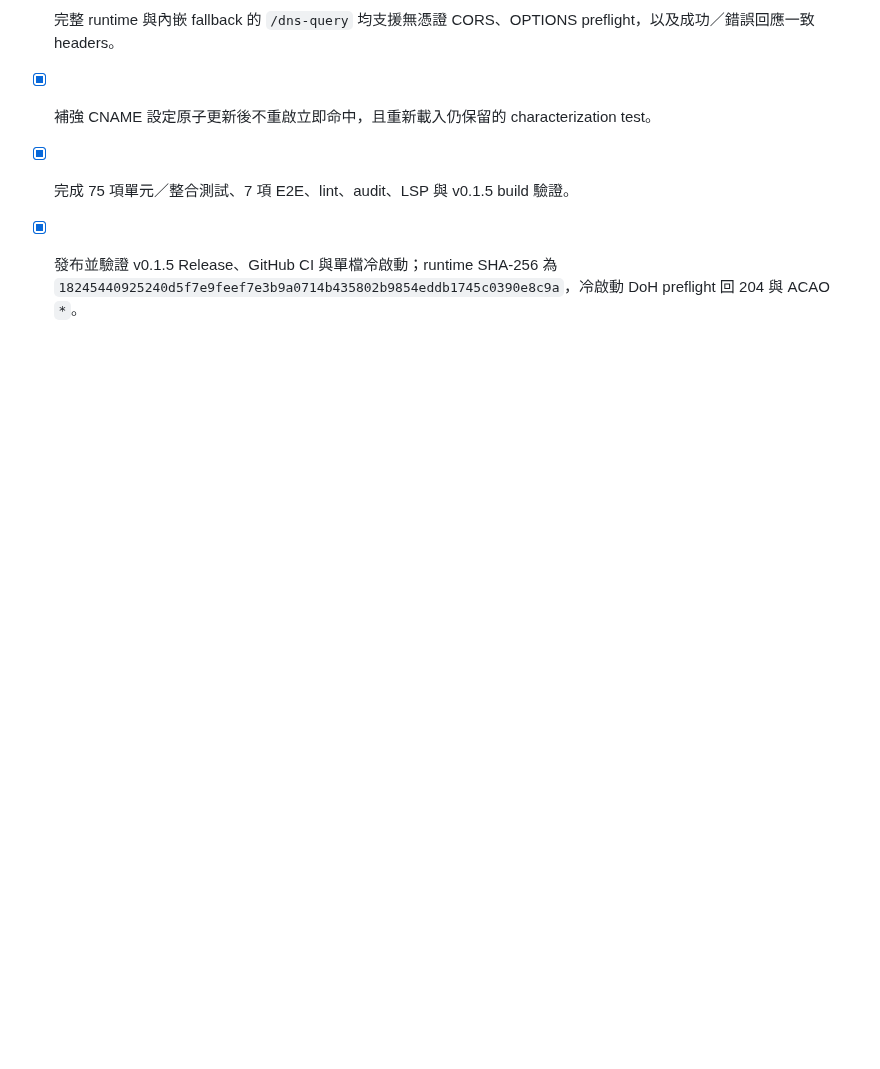
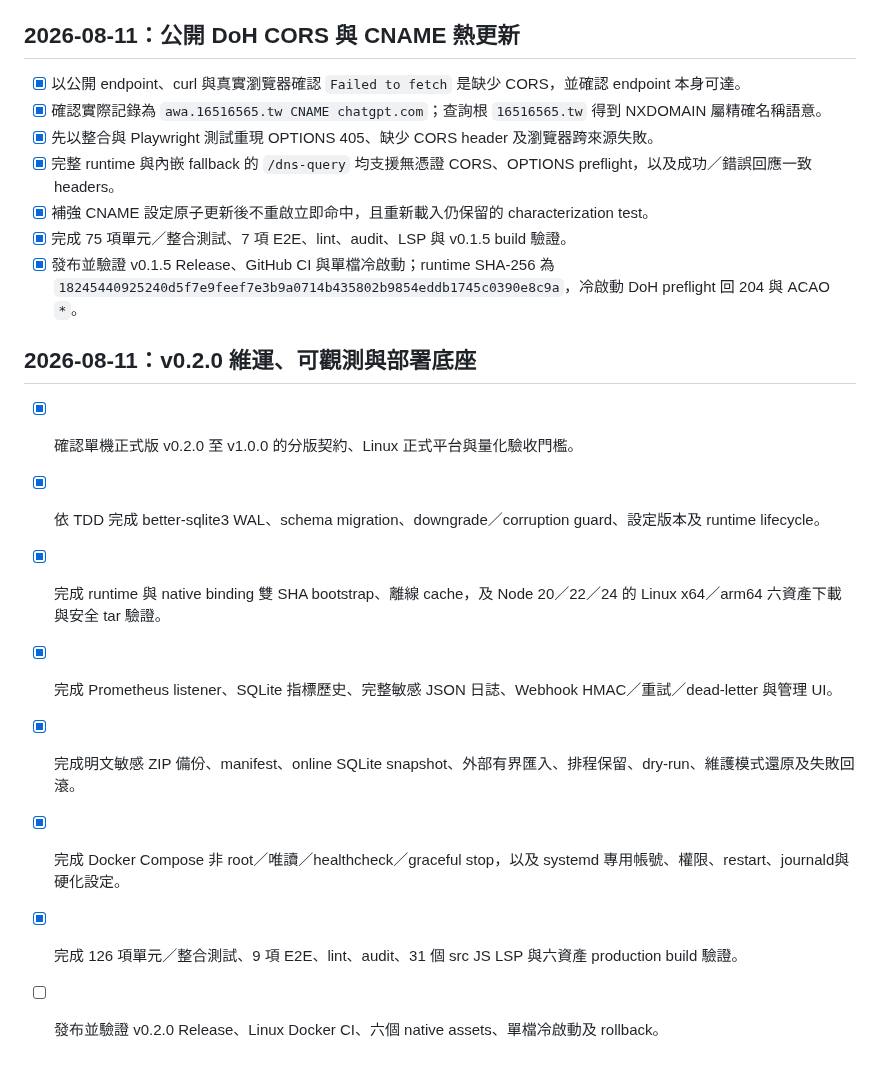
Before and after one commit to s12ryt/s12ryt-nodejs-dns-server, a Markdown page: agent/deep_todos.md, the part around the change. GitHub-like rendering; blank space fills up the shorter version.

Commit message:
Record v0.2 milestone completion
Ultraworked with [Sisyphus](https://github.com/code-yeongyu/oh-my-openagent)

Co-authored-by: Sisyphus <clio-agent@sisyphuslabs.ai>

```diff
--- a/agent/deep_todos.md
+++ b/agent/deep_todos.md
@@ -69,3 +69,14 @@
 - [x] 補強 CNAME 設定原子更新後不重啟立即命中，且重新載入仍保留的 characterization test。
 - [x] 完成 75 項單元／整合測試、7 項 E2E、lint、audit、LSP 與 v0.1.5 build 驗證。
 - [x] 發布並驗證 v0.1.5 Release、GitHub CI 與單檔冷啟動；runtime SHA-256 為 `18245440925240d5f7e9feef7e3b9a0714b435802b9854eddb1745c0390e8c9a`，冷啟動 DoH preflight 回 204 與 ACAO `*`。
+
+## 2026-08-11：v0.2.0 維運、可觀測與部署底座
+
+- [x] 確認單機正式版 v0.2.0 至 v1.0.0 的分版契約、Linux 正式平台與量化驗收門檻。
+- [x] 依 TDD 完成 better-sqlite3 WAL、schema migration、downgrade／corruption guard、設定版本及 runtime lifecycle。
+- [x] 完成 runtime 與 native binding 雙 SHA bootstrap、離線 cache，及 Node 20／22／24 的 Linux x64／arm64 六資產下載與安全 tar 驗證。
+- [x] 完成 Prometheus listener、SQLite 指標歷史、完整敏感 JSON 日誌、Webhook HMAC／重試／dead-letter 與管理 UI。
+- [x] 完成明文敏感 ZIP 備份、manifest、online SQLite snapshot、外部有界匯入、排程保留、dry-run、維護模式還原及失敗回滾。
+- [x] 完成 Docker Compose 非 root／唯讀／healthcheck／graceful stop，以及 systemd 專用帳號、權限、restart、journald與硬化設定。
+- [x] 完成 126 項單元／整合測試、9 項 E2E、lint、audit、31 個 src JS LSP 與六資產 production build 驗證。
+- [ ] 發布並驗證 v0.2.0 Release、Linux Docker CI、六個 native assets、單檔冷啟動及 rollback。
```
